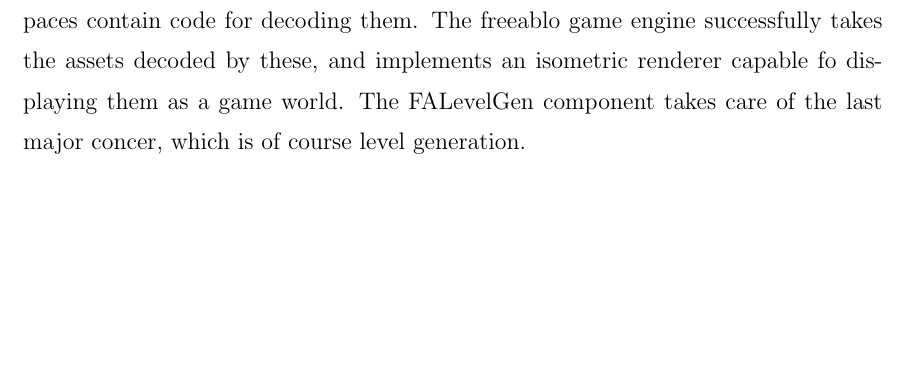
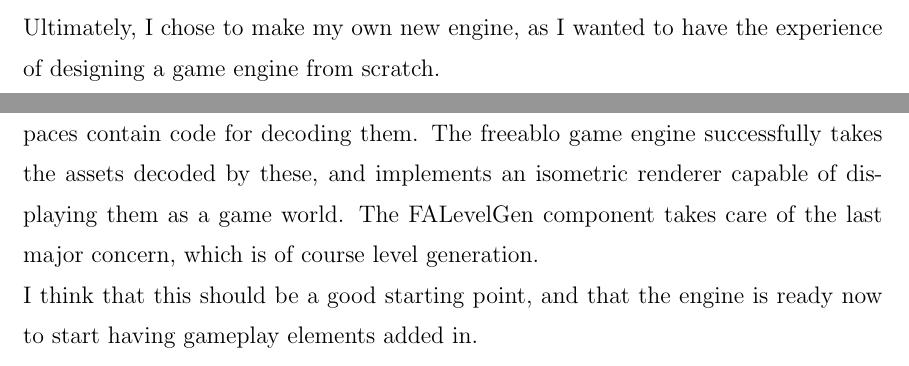
Before and after one commit to wheybags/fyp, a LaTeX thesis (fyp.tex, which reads chapters/evaluation.tex, chapters/related_work.tex): part of page 41 of 45 before the commit and two parts of pages 12 and 40 of 44 after it, the two joined at a grey line, cut at the place of the change, the shorter picture padded with empty space. Compiled offline with pdfLaTeX.

Commit message:
some minor tweaks

```diff
--- a/chapters/evaluation.tex
+++ b/chapters/evaluation.tex
@@ -14,4 +14,5 @@
 		\item{Animation}
 	\end{itemize}
 
-	The main file formats have been reverse engineered, and the Level and Cel namespaces contain code for decoding them. The freeablo game engine successfully takes the assets decoded by these, and implements an isometric renderer capable fo displaying them as a game world. The FALevelGen component takes care of the last major concer, which is of course level generation.
+	The main file formats have been reverse engineered, and the Level and Cel namespaces contain code for decoding them. The freeablo game engine successfully takes the assets decoded by these, and implements an isometric renderer capable of displaying them as a game world. The FALevelGen component takes care of the last major concern, which is of course level generation.\\
+	I think that this should be a good starting point, and that the engine is ready now to start having gameplay elements added in.
--- a/chapters/related_work.tex
+++ b/chapters/related_work.tex
@@ -24,3 +24,8 @@ In this chapter I will attempt to review a number of projects similar to this on
 
     	\section{Diablo 1 HD Mod}
     	This\cite{d1hd} is another recreation of the diablo engine that is far more advanced than ProjectDDT. The game appears to be fully playable. However, the source code is not available, and there does not appear to be any plans for it to be made available at any point.
+
+\mbox{}
+
+\noindent
+Ultimately, I chose to make my own new engine, as I wanted to have the experience of designing a game engine from scratch.
```
Also changed, not shown: chapters/file_formats.tex (+1 -2 lines).
